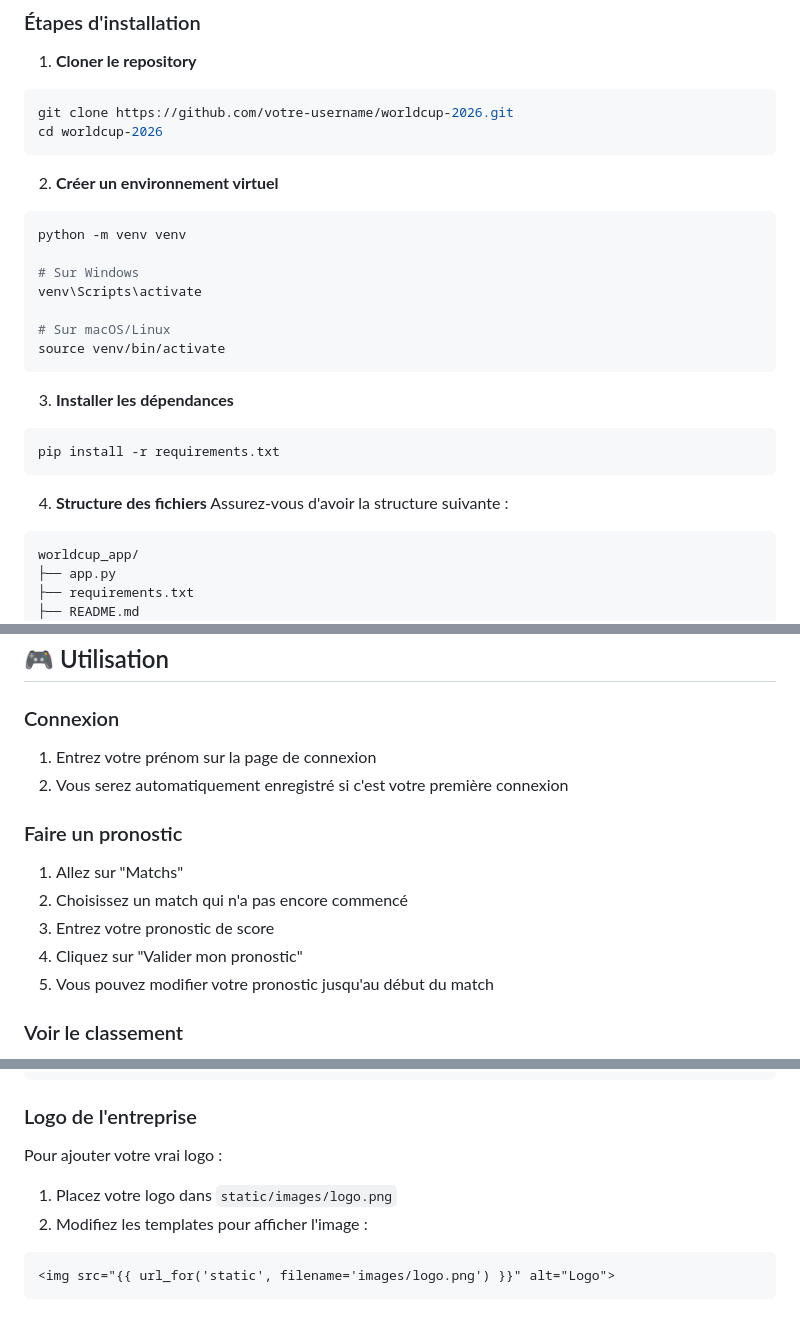
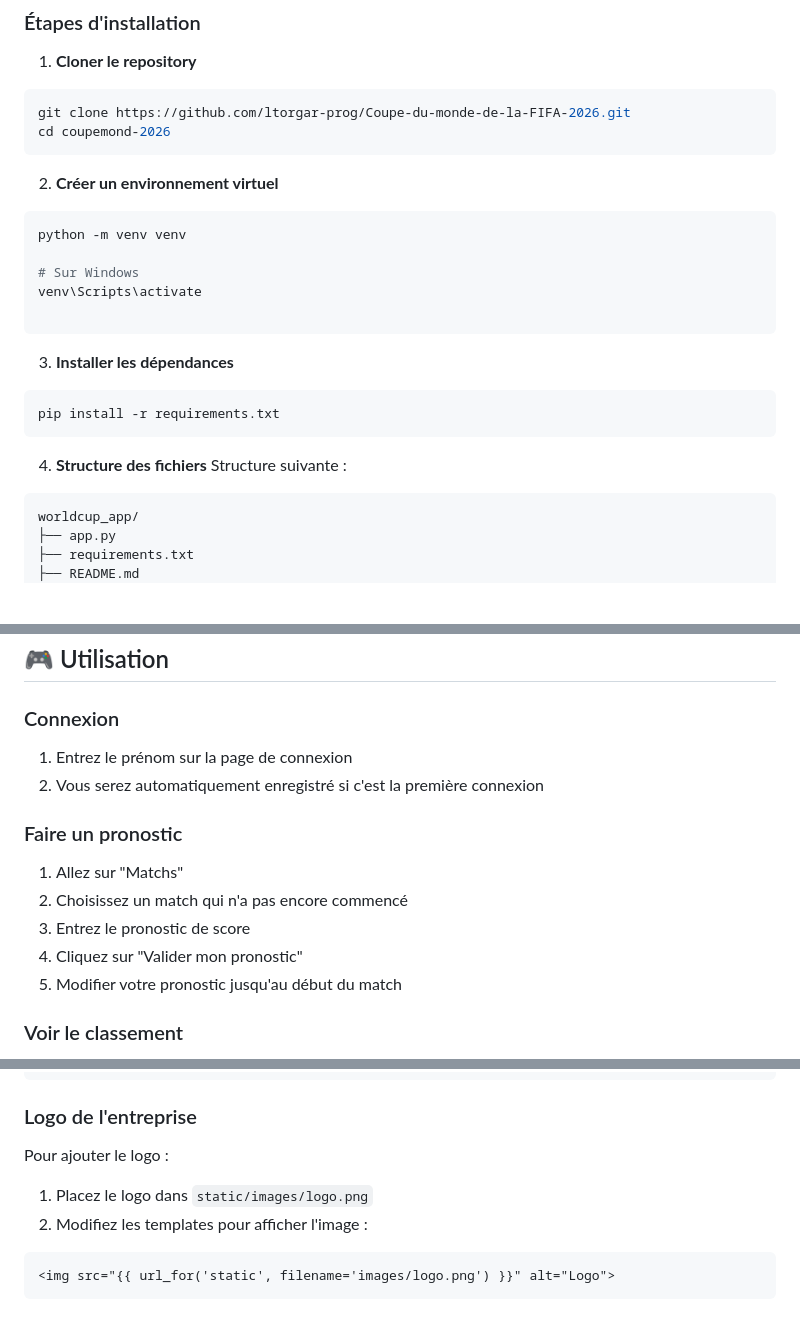
Before and after one commit to ltorgar-prog/Coupe-du-monde-de-la-FIFA-2026, a Markdown page: README.md, 3 parts joined by grey strips. GitHub-like rendering; blank space fills up the shorter version.

````diff
--- a/README.md
+++ b/README.md
@@ -15,8 +15,8 @@ Une application web interactive permettant aux collaborateurs de faire des prono
 
 1. **Cloner le repository**
 ```bash
-git clone https://github.com/votre-username/worldcup-2026.git
-cd worldcup-2026
+git clone https://github.com/ltorgar-prog/Coupe-du-monde-de-la-FIFA-2026.git
+cd coupemond-2026
 ```
 
 2. **Créer un environnement virtuel**
@@ -26,8 +26,6 @@ python -m venv venv
 # Sur Windows
 venv\Scripts\activate
 
-# Sur macOS/Linux
-source venv/bin/activate
 ```
 
 3. **Installer les dépendances**
@@ -36,7 +34,7 @@ pip install -r requirements.txt
 ```
 
 4. **Structure des fichiers**
-Assurez-vous d'avoir la structure suivante :
+Structure suivante :
 ```
 worldcup_app/
 ├── app.py
@@ -93,15 +91,15 @@ Ouvrez votre navigateur et allez sur : `http://localhost:5000`
 ## 🎮 Utilisation
 
 ### Connexion
-1. Entrez votre prénom sur la page de connexion
-2. Vous serez automatiquement enregistré si c'est votre première connexion
+1. Entrez le prénom sur la page de connexion
+2. Vous serez automatiquement enregistré si c'est la première connexion
 
 ### Faire un pronostic
 1. Allez sur "Matchs"
 2. Choisissez un match qui n'a pas encore commencé
-3. Entrez votre pronostic de score
+3. Entrez le pronostic de score
 4. Cliquez sur "Valider mon pronostic"
-5. Vous pouvez modifier votre pronostic jusqu'au début du match
+5. Modifier votre pronostic jusqu'au début du match
 
 ### Voir le classement
 1. Allez sur "Classement"
@@ -168,8 +166,8 @@ Modifiez les variables CSS dans `static/css/style.css` :
 ```
 
 ### Logo de l'entreprise
-Pour ajouter votre vrai logo :
-1. Placez votre logo dans `static/images/logo.png`
+Pour ajouter le logo :
+1. Placez le logo dans `static/images/logo.png`
 2. Modifiez les templates pour afficher l'image :
 ```html
 <img src="{{ url_for('static', filename='images/logo.png') }}" alt="Logo">
````
Also changed, not shown: other parts of README.md (+1 -2 lines).
